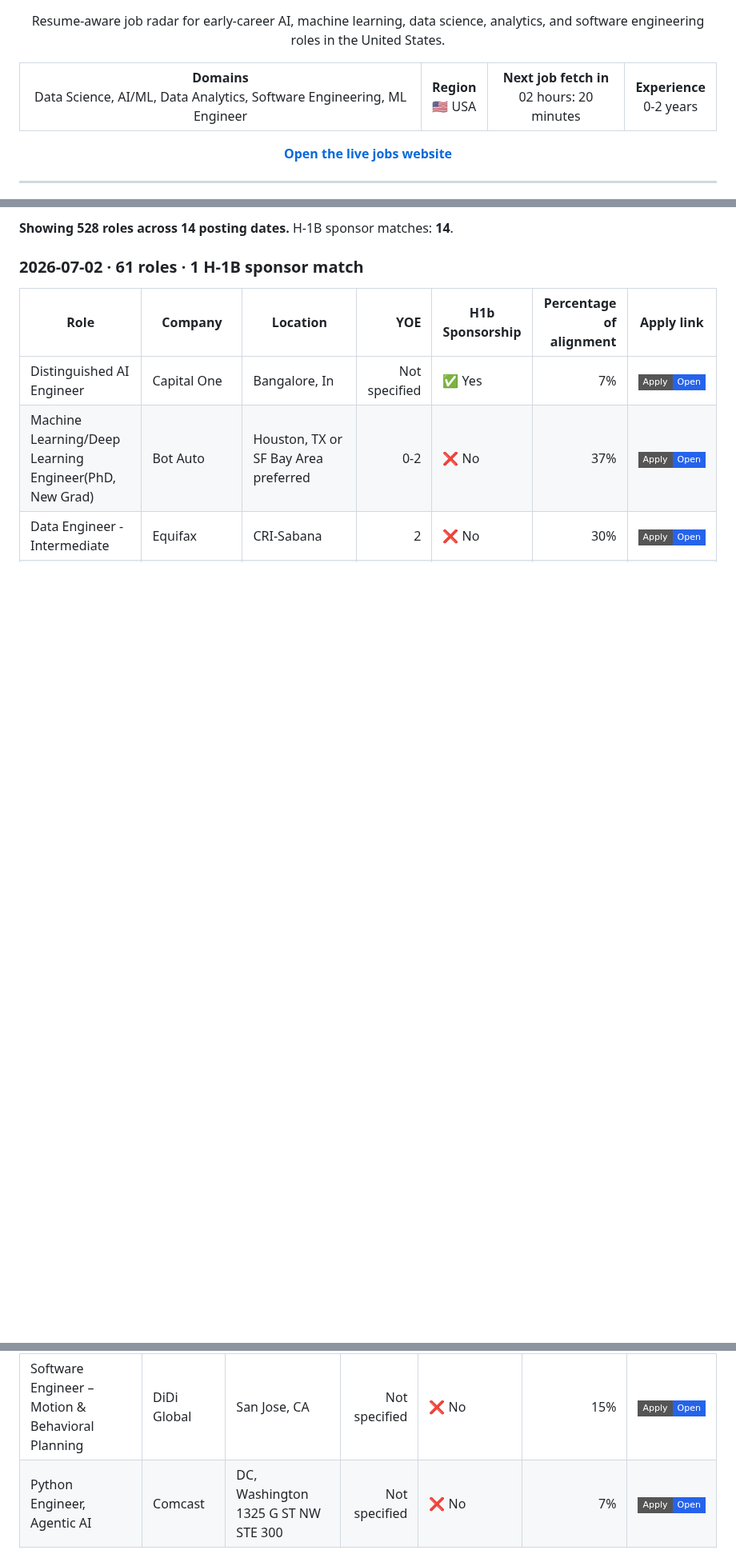
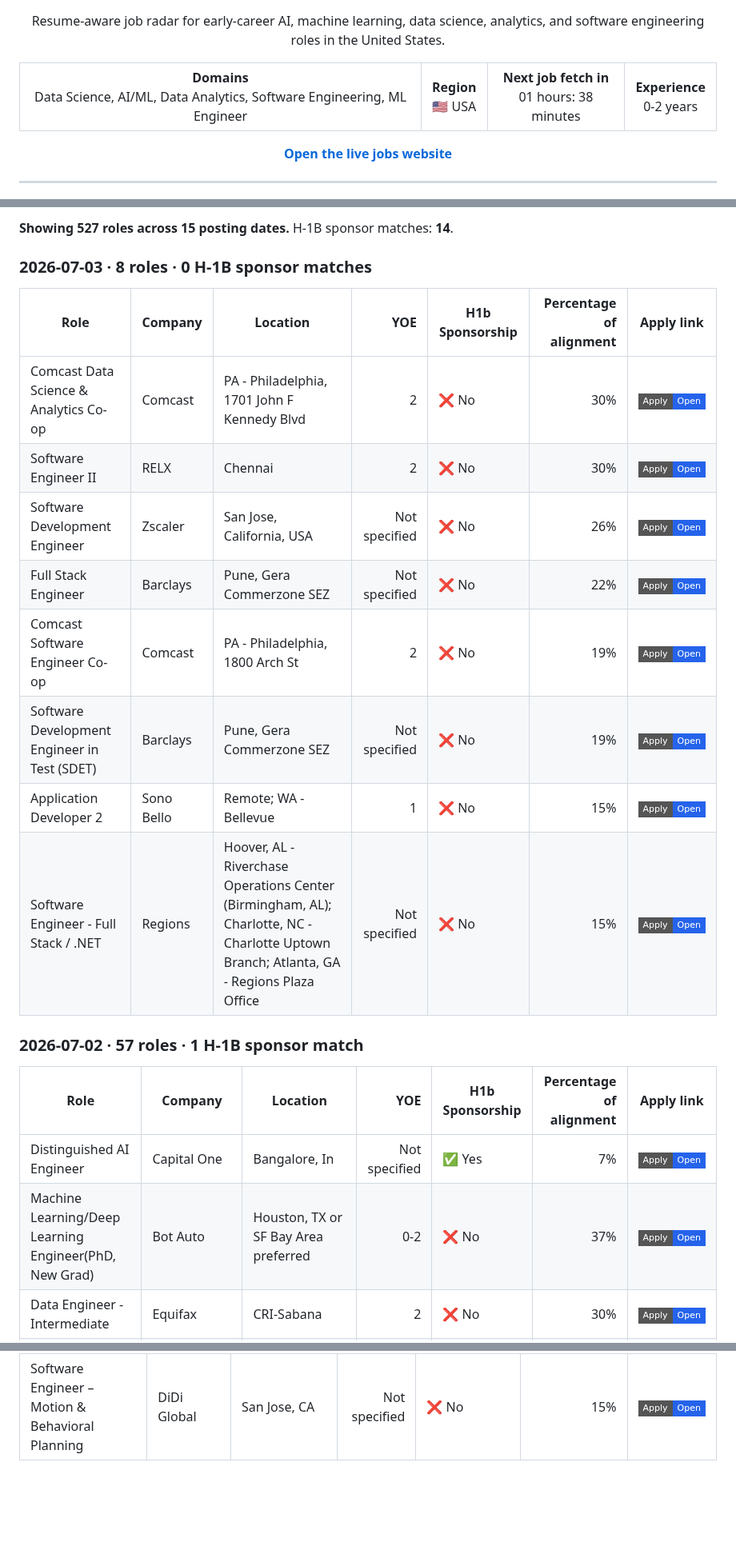
Before and after one commit to venkatsubash2003/Jobs4Me_Live, a Markdown page: README.md, 3 parts joined by grey strips. Shown at 80% size. Drawn GitHub-style; badges without logos; blank space fills up the shorter version.

Commit message:
Update matching jobs

```diff
--- a/README.md
+++ b/README.md
@@ -13,7 +13,7 @@
   <tr>
     <td align="center"><strong>Domains</strong><br>Data Science, AI/ML, Data Analytics, Software Engineering, ML Engineer</td>
     <td align="center"><strong>Region</strong><br>🇺🇸 USA</td>
-    <td align="center"><strong>Next job fetch in</strong><br>02 hours: 20 minutes</td>
+    <td align="center"><strong>Next job fetch in</strong><br>01 hours: 38 minutes</td>
     <td align="center"><strong>Experience</strong><br>0-2 years</td>
   </tr>
 </table>
@@ -76,7 +76,20 @@ _Last updated: 2026-07-03 03:40 UTC_
 
-**Showing 528 roles across 14 posting dates.** H-1B sponsor matches: **14**.
+**Showing 527 roles across 15 posting dates.** H-1B sponsor matches: **14**.
 
-### 2026-07-02 · 61 roles · 1 H-1B sponsor match
+### 2026-07-03 · 8 roles · 0 H-1B sponsor matches
+
+| Role | Company | Location | YOE | H1b Sponsorship | Percentage of alignment | Apply link |
+| --- | --- | --- | ---: | --- | ---: | --- |
+| Comcast Data Science & Analytics Co-op | Comcast | PA - Philadelphia, 1701 John F Kennedy Blvd | 2 | ❌ No | 30% | <a href="https://comcast.wd5.myworkdayjobs.com/en-US/Comcast_Careers/job/PA---Philadelphia-1701-John-F-Kennedy-Blvd/Comcast-Data-Science---Analytics-Co-op_R436444"><img alt="Apply" src="https://img.shields.io/badge/Apply-Open-2563eb?style=flat-square"></a> |
+| Software Engineer II | RELX | Chennai | 2 | ❌ No | 30% | <a href="https://relx.wd3.myworkdayjobs.com/en-US/relx/job/Chennai/Software-Engineer-II_R96913-1"><img alt="Apply" src="https://img.shields.io/badge/Apply-Open-2563eb?style=flat-square"></a> |
+| Software Development Engineer | Zscaler | San Jose, California, USA | Not specified | ❌ No | 26% | <a href="https://job-boards.greenhouse.io/zscaler/jobs/5177411007"><img alt="Apply" src="https://img.shields.io/badge/Apply-Open-2563eb?style=flat-square"></a> |
+| Full Stack Engineer | Barclays | Pune, Gera Commerzone SEZ | Not specified | ❌ No | 22% | <a href="https://barclays.wd3.myworkdayjobs.com/en-US/External_Career_Site_Barclays/job/Pune-Gera-Commerzone-SEZ/Full-Stack-Engineer_JR-0000112828-1"><img alt="Apply" src="https://img.shields.io/badge/Apply-Open-2563eb?style=flat-square"></a> |
+| Comcast Software Engineer Co-op | Comcast | PA - Philadelphia, 1800 Arch St | 2 | ❌ No | 19% | <a href="https://comcast.wd5.myworkdayjobs.com/en-US/Comcast_Careers/job/PA---Philadelphia-1800-Arch-St/Comcast-Software-Engineer-Co-op_R436169"><img alt="Apply" src="https://img.shields.io/badge/Apply-Open-2563eb?style=flat-square"></a> |
+| Software Development Engineer in Test (SDET) | Barclays | Pune, Gera Commerzone SEZ | Not specified | ❌ No | 19% | <a href="https://barclays.wd3.myworkdayjobs.com/en-US/External_Career_Site_Barclays/job/Pune-Gera-Commerzone-SEZ/Software-Development-Engineer-in-Test--SDET-_JR-0000108887"><img alt="Apply" src="https://img.shields.io/badge/Apply-Open-2563eb?style=flat-square"></a> |
+| Application Developer 2 | Sono Bello | Remote; WA - Bellevue | 1 | ❌ No | 15% | <a href="https://job-boards.greenhouse.io/sonobello/jobs/5290870008"><img alt="Apply" src="https://img.shields.io/badge/Apply-Open-2563eb?style=flat-square"></a> |
+| Software Engineer - Full Stack / .NET | Regions | Hoover, AL - Riverchase Operations Center (Birmingham, AL); Charlotte, NC - Charlotte Uptown Branch; Atlanta, GA - Regions Plaza Office | Not specified | ❌ No | 15% | <a href="https://regions.wd5.myworkdayjobs.com/en-US/regions_careers/job/Hoover-AL---Riverchase-Operations-Center-Birmingham-AL/Software-Engineer---Full-Stack---NET_R103456-1"><img alt="Apply" src="https://img.shields.io/badge/Apply-Open-2563eb?style=flat-square"></a> |
+
+### 2026-07-02 · 57 roles · 1 H-1B sponsor match
 
 | Role | Company | Location | YOE | H1b Sponsorship | Percentage of alignment | Apply link |
 | --- | --- | --- | ---: | --- | ---: | --- |
@@ -342,5 +351,4 @@ _Last updated: 2026-07-03 03:40 UTC_
 | Cloud Engineer | SS&C | Kansas City, MO | Not specified | ❌ No | 19% | <a href="https://ssctech.wd1.myworkdayjobs.com/en-US/ssctechnologies/job/Kansas-City-MO/Cloud-Engineer_R40402"><img alt="Apply" src="https://img.shields.io/badge/Apply-Open-2563eb?style=flat-square"></a> |
 | Controls and Automation Software Engineer | Varda Space | El Segundo, California, United States | 2 | ❌ No | 15% | <a href="https://job-boards.greenhouse.io/vardaspace/jobs/7787934003"><img alt="Apply" src="https://img.shields.io/badge/Apply-Open-2563eb?style=flat-square"></a> |
 | Software Engineer – Motion & Behavioral Planning | DiDi Global | San Jose, CA | Not specified | ❌ No | 15% | <a href="https://job-boards.greenhouse.io/didi/jobs/8031898"><img alt="Apply" src="https://img.shields.io/badge/Apply-Open-2563eb?style=flat-square"></a> |
-| Python Engineer, Agentic AI | Comcast | DC, Washington 1325 G ST NW STE 300 | Not specified | ❌ No | 7% | <a href="https://comcast.wd5.myworkdayjobs.com/en-US/Comcast_Careers/job/DC---Washington-1325-G-ST-NW-STE-300/Python-Engineer--Agentic-AI_R434874"><img alt="Apply" src="https://img.shields.io/badge/Apply-Open-2563eb?style=flat-square"></a> |
 
```
Also changed, not shown: other parts of README.md (+20 -28 lines).
